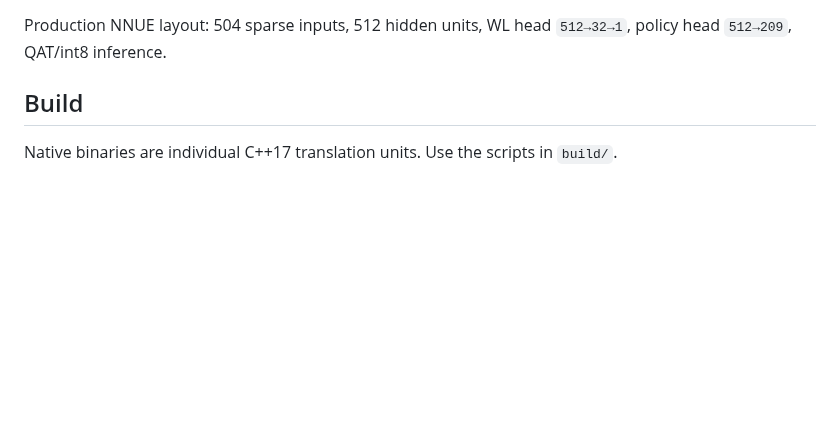
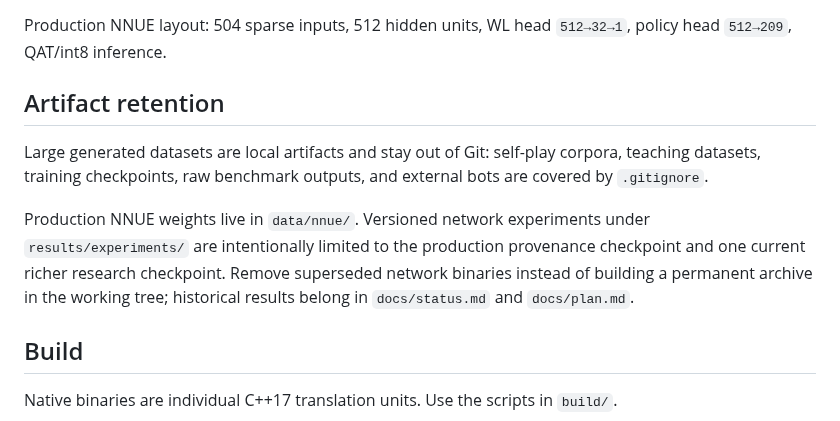
Before and after one commit to gitzambrano/zquoridor, a Markdown page: AGENTS.md, the part around the change. GitHub-like rendering; blank space fills up the shorter version.

Commit message:
docs: define network artifact retention

```diff
--- a/AGENTS.md
+++ b/AGENTS.md
@@ -32,6 +32,19 @@ The engine core is header-only under `src/`:
 - `search_tuning.hpp`: runtime search overrides used by experiments and arenas.
 
 Production NNUE layout: 504 sparse inputs, 512 hidden units, WL head `512→32→1`, policy head `512→209`, QAT/int8 inference.
+
+## Artifact retention
+
+Large generated datasets are local artifacts and stay out of Git: self-play
+corpora, teaching datasets, training checkpoints, raw benchmark outputs, and
+external bots are covered by `.gitignore`.
+
+Production NNUE weights live in `data/nnue/`. Versioned network experiments
+under `results/experiments/` are intentionally limited to the production
+provenance checkpoint and one current richer research checkpoint. Remove
+superseded network binaries instead of building a permanent archive in the
+working tree; historical results belong in `docs/status.md` and
+`docs/plan.md`.
 
 ## Build
 
```
